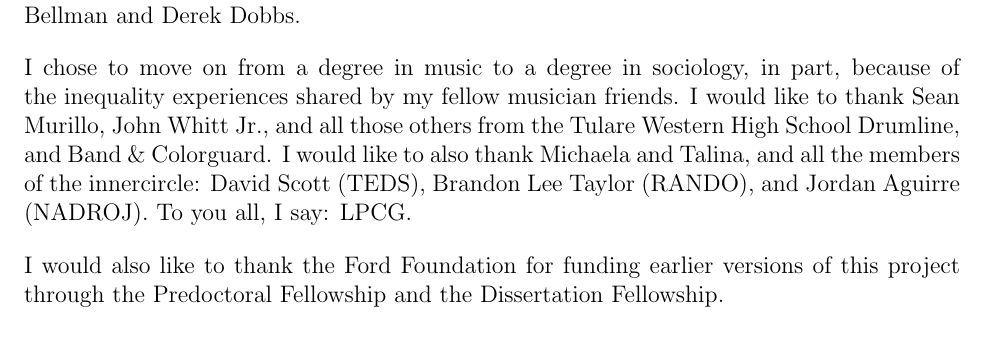
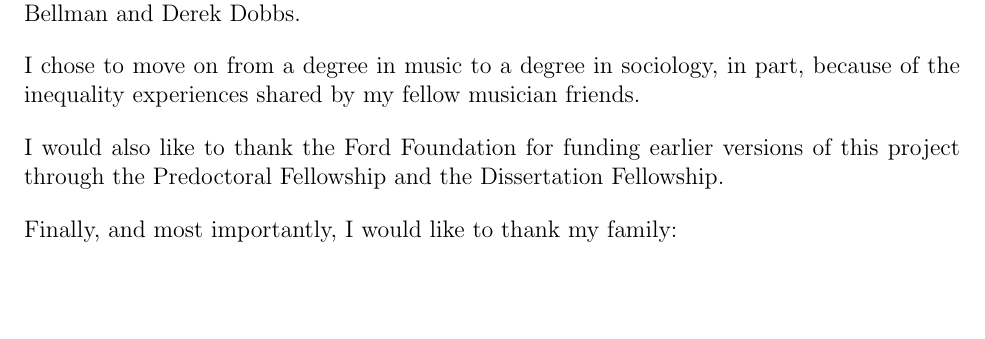
Before and after one commit to burrelvannjr/uci-thesis-latex-master, a LaTeX thesis (thesis.tex, which reads preliminaries.tex): part of page 9 of 86, cut so that both start at the same text, the shorter picture padded with empty space. The pictures show the PDF file thesis.pdf that the author committed with the source.

Commit message:
updated prelim

```diff
--- a/preliminaries.tex
+++ b/preliminaries.tex
@@ -70,11 +70,13 @@ I am grateful for my Ford Foundation family, which has been integral to my succe
  % My Family:
    I would also like to thank those people who have shaped me into the person I am, but may not recognize their impact. First, I would like to thank my closest friends from when I was a music major during my undergraduate career, including Loren Gamarra and John Urban. It was difficult to transition out of music, but I think I made a good choice. In addition, I would like to thank my brothers Joe Salcido, Reginald Webber Jr., Javier, Mike Ouellet, Kirshon Asborno, Jesse Glick, Matt McDavid, Chris Benzen, Jon Keith, Ib Salleh, Ish Salleh, other brothers Owen Griffin, Chad Morris, and Jon Locke, and (of course) my littles -- Alison Bellman and Derek Dobbs.
 
-   I chose to move on from a degree in music to a degree in sociology, in part, because of the inequality experiences shared by my fellow musician friends. I would like to thank Sean Murillo, John Whitt Jr., and all those others from the Tulare Western High School Drumline, and Band \& Colorguard.  %I am also thankful for those who helped me sustain my passion in music, including Raymond Ferenci, Matt Boyett, Darren Suey, Yolanda Flores, Nick Perry, Chris Ramos, Brian Frasquillo, Johanna Ilano, Jonathan Victorino, Richard Vowell, and Darcy XXX and many others from Tulare Western High School who shaped me.
-   I would like to also thank Michaela and Talina, and all the members of the innercircle: David Scott (TEDS), Brandon Lee Taylor (RANDO), and Jordan Aguirre (NADROJ). To you all, I say: LPCG.
+   I chose to move on from a degree in music to a degree in sociology, in part, because of the inequality experiences shared by my fellow musician friends. %I would like to thank Sean Murillo, John Whitt Jr., and all those others from the Tulare Western High School Drumline, and Band \& Colorguard.  %I am also thankful for those who helped me sustain my passion in music, including Raymond Ferenci, Matt Boyett, Darren Suey, Yolanda Flores, Nick Perry, Chris Ramos, Brian Frasquillo, Johanna Ilano, Jonathan Victorino, Richard Vowell, and Darcy XXX and many others from Tulare Western High School who shaped me.
+   %I would like to also thank Michaela and Talina, and all the members of the innercircle: David Scott (TEDS), Brandon Lee Taylor (RANDO), and Jordan Aguirre (NADROJ). To you all, I say: LPCG.
 
 
   I would also like to thank the Ford Foundation for funding earlier versions of this project through the Predoctoral Fellowship and the Dissertation Fellowship.
+
+  Finally, and most importantly, I would like to thank my family:
 
 }
 
```
Also changed, not shown: thesis.pdf.
